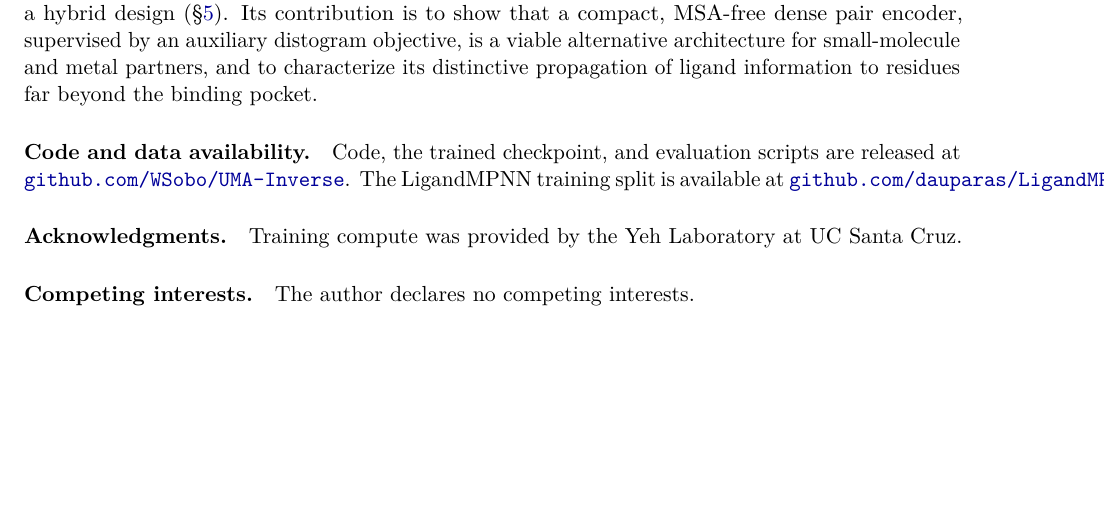
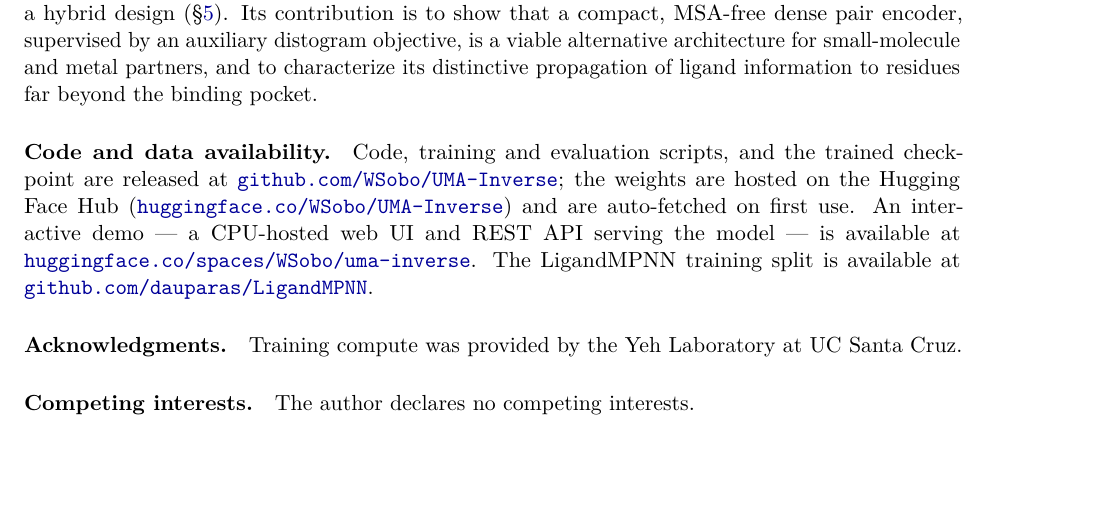
Before and after one commit to WSobo/UMA-Inverse, a LaTeX paper (docs/v5_preprint_package/preprint.tex): part of page 12 of 15, cut so that both start at the same text. Compiled offline with pdfLaTeX.

Commit message:
docs(preprint): point code-availability at the repo, HF weights, and live demo
Expand the Code and data availability statement: GitHub (code + scripts +
checkpoint), the Hugging Face Hub weights (auto-fetched on first use), and the
interactive CPU demo (web UI + REST API) at huggingface.co/spaces/WSobo/uma-inverse.
Recompiles clean (15 pages, 0 undefined refs / 0 over/underfull).

Co-Authored-By: Claude Opus 4.8 <noreply@anthropic.com>

```diff
--- a/docs/v5_preprint_package/preprint.tex
+++ b/docs/v5_preprint_package/preprint.tex
@@ -618,9 +618,14 @@ metal partners, and to characterize its distinctive propagation of ligand inform
 beyond the binding pocket.
 
 \paragraph{Code and data availability.}
-Code, the trained checkpoint, and evaluation scripts are released at
-\href{https://github.com/WSobo/UMA-Inverse}{\texttt{github.com/WSobo/UMA-Inverse}}. The LigandMPNN
-training split is available at
+Code, training and evaluation scripts, and the trained checkpoint are released at
+\href{https://github.com/WSobo/UMA-Inverse}{\texttt{github.com/WSobo/UMA-Inverse}}; the weights are
+hosted on the Hugging Face Hub
+(\href{https://huggingface.co/WSobo/UMA-Inverse}{\texttt{huggingface.co/WSobo/UMA-Inverse}}) and are
+auto-fetched on first use. An interactive demo --- a CPU-hosted web UI and REST API serving the model
+--- is available at
+\href{https://huggingface.co/spaces/WSobo/uma-inverse}{\texttt{huggingface.co/spaces/WSobo/uma-inverse}}.
+The LigandMPNN training split is available at
 \href{https://github.com/dauparas/LigandMPNN}{\texttt{github.com/dauparas/LigandMPNN}}.
 
 \paragraph{Acknowledgments.}
```
